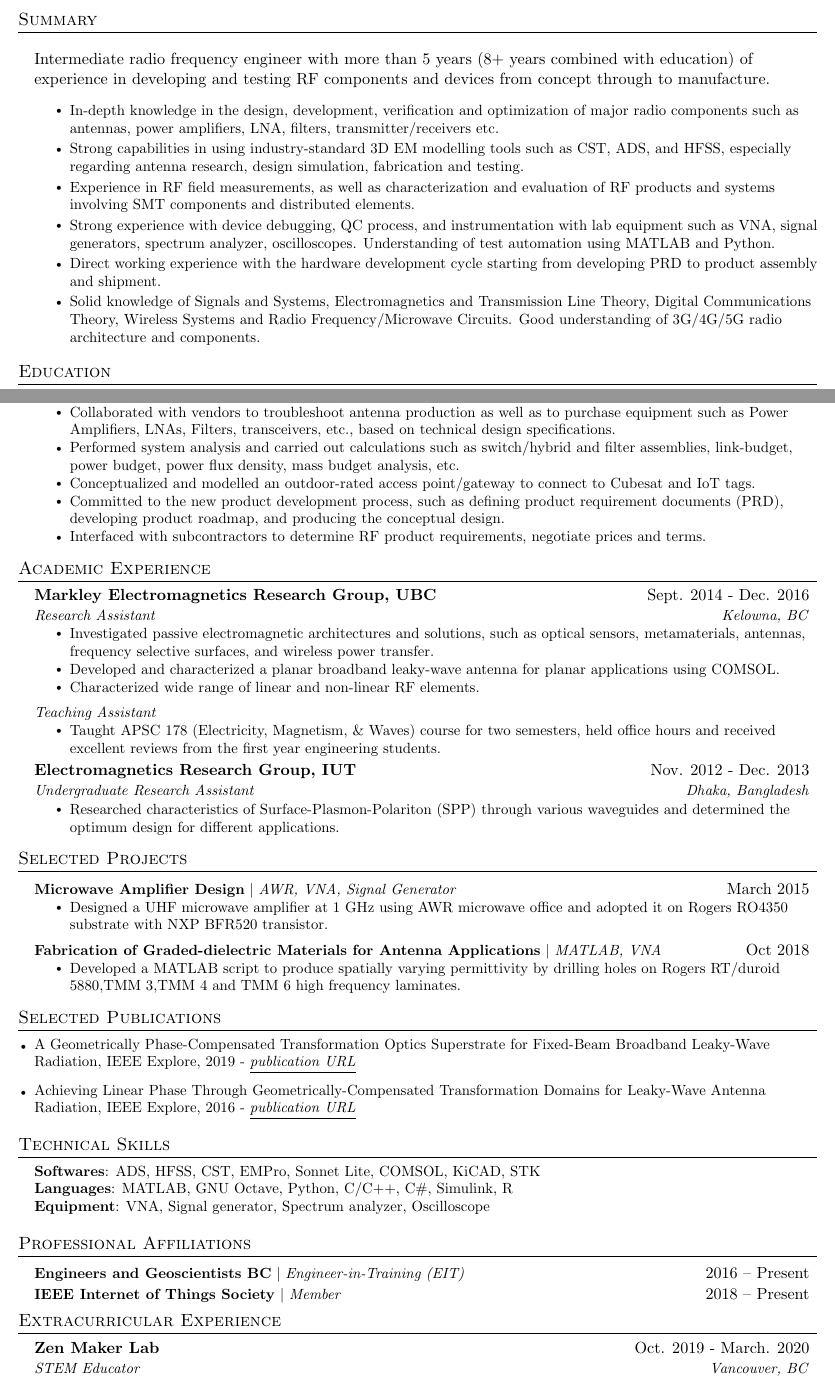
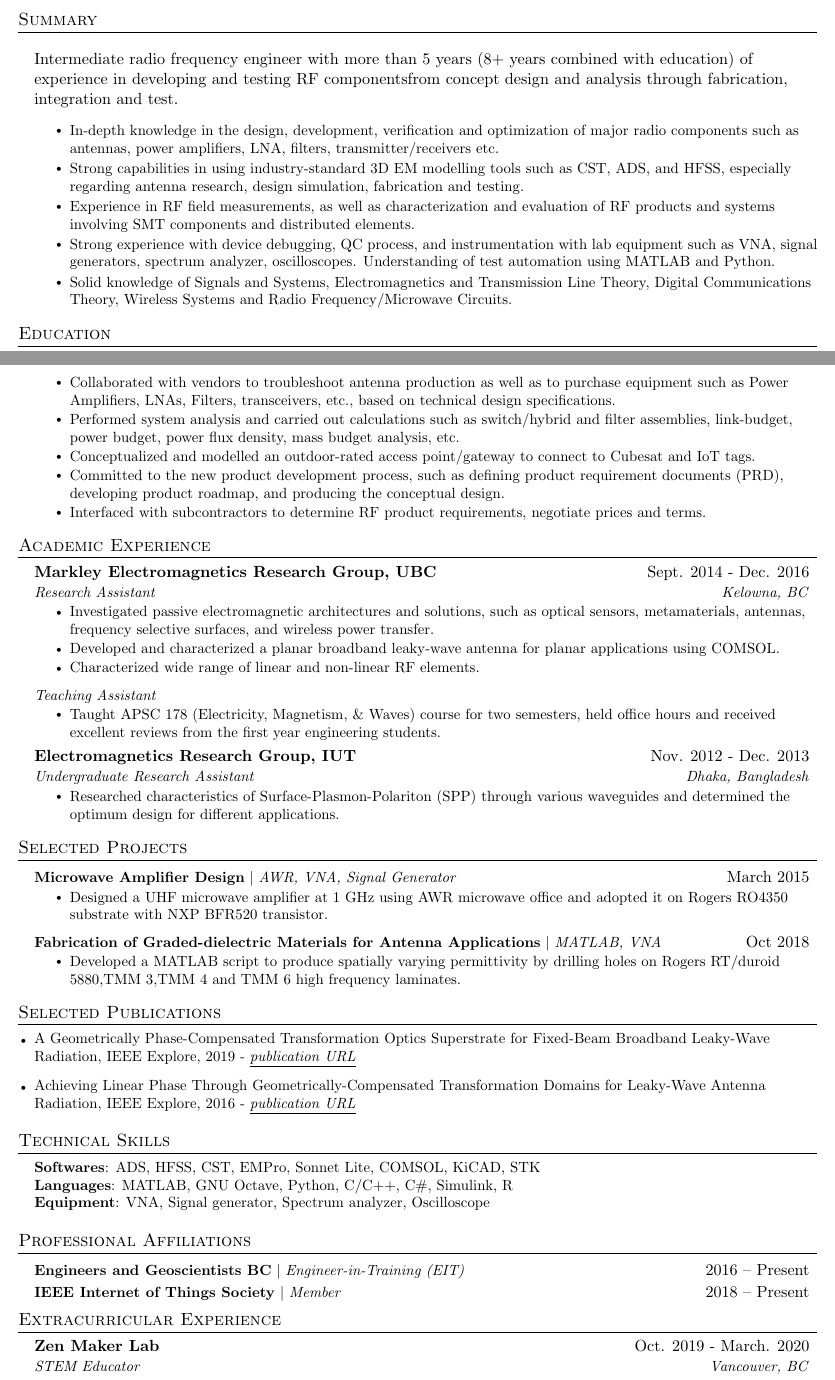
Before and after one commit to roonlafisa/LaTeX-Resume, a LaTeX CV (resume.tex): two parts of pages 1 and 2 of 2, joined at a grey line, cut so that both start at the same text. Compiled offline with pdfLaTeX.

Commit message:
Update resume.tex

```diff
--- a/resume.tex
+++ b/resume.tex
@@ -124,14 +124,13 @@
 
 \resumeSubHeadingListStart
     \resumeProjectHeading {}{}
-    Intermediate radio frequency engineer with more than 5 years (8+ years combined with education) of experience in developing and testing RF components and devices from concept through to manufacture.
+    Intermediate radio frequency engineer with more than 5 years (8+ years combined with education) of experience in developing and testing RF componentsfrom concept design and analysis through fabrication, integration and test.
         \resumeItemListStart
         \resumeItem{In-depth knowledge in the design, development, verification and optimization of major radio components such as antennas, power amplifiers, LNA, filters, transmitter/receivers etc.}
         \resumeItem{Strong capabilities in using industry-standard 3D EM modelling tools such as CST, ADS, and HFSS, especially regarding antenna research, design simulation, fabrication and testing.}
         \resumeItem{Experience in RF field measurements, as well as characterization and evaluation of RF products and systems involving SMT components and distributed elements.}
         \resumeItem{Strong experience with device debugging, QC process, and instrumentation with lab equipment such as VNA, signal generators, spectrum analyzer, oscilloscopes. Understanding of test automation using MATLAB and Python.}
-        \resumeItem{Direct working experience with the hardware development cycle starting from developing PRD to product assembly and shipment.}
-        \resumeItem{Solid knowledge of Signals and Systems, Electromagnetics and Transmission Line Theory, Digital Communications Theory, Wireless Systems and Radio Frequency/Microwave Circuits. Good understanding of 3G/4G/5G radio architecture and components.}
+        \resumeItem{Solid knowledge of Signals and Systems, Electromagnetics and Transmission Line Theory, Digital Communications Theory, Wireless Systems and Radio Frequency/Microwave Circuits.}
         \resumeItemListEnd
 \resumeSubHeadingListEnd
 %-----------EDUCATION-----------
@@ -300,3 +299,4 @@
 
 %-------------------------------------------
 \end{document}
+{"mode":"full","isActive":false}
```
